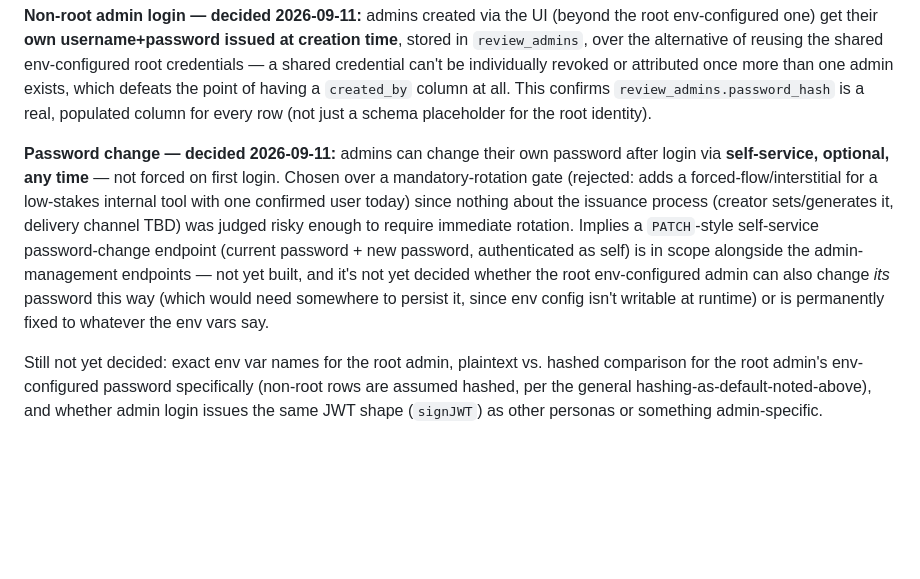
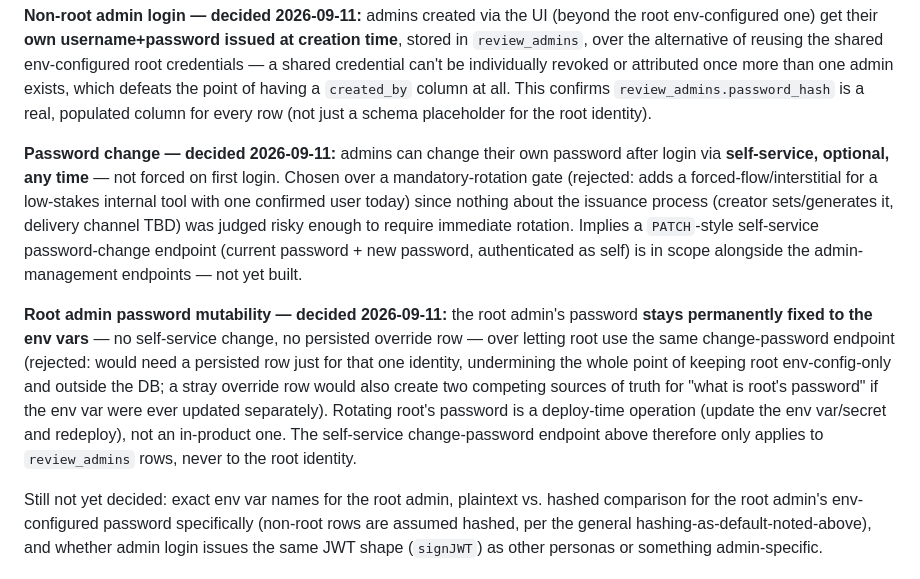
Before and after one commit to allocsys/ai-campaign-builder, a Markdown page: plan.md, the part around the change. GitHub-like rendering; blank space fills up the shorter version.

Commit message:
Decide: root admin password stays fixed to env vars, no self-service change

```diff
--- a/plan.md
+++ b/plan.md
@@ -124,7 +124,9 @@ Each central-team member authenticates with their own phone + SMS OTP, giving th
 
 **Non-root admin login — decided 2026-09-11:** admins created via the UI (beyond the root env-configured one) get their **own username+password issued at creation time**, stored in `review_admins`, over the alternative of reusing the shared env-configured root credentials — a shared credential can't be individually revoked or attributed once more than one admin exists, which defeats the point of having a `created_by` column at all. This confirms `review_admins.password_hash` is a real, populated column for every row (not just a schema placeholder for the root identity).
 
-**Password change — decided 2026-09-11:** admins can change their own password after login via **self-service, optional, any time** — not forced on first login. Chosen over a mandatory-rotation gate (rejected: adds a forced-flow/interstitial for a low-stakes internal tool with one confirmed user today) since nothing about the issuance process (creator sets/generates it, delivery channel TBD) was judged risky enough to require immediate rotation. Implies a `PATCH`-style self-service password-change endpoint (current password + new password, authenticated as self) is in scope alongside the admin-management endpoints — not yet built, and it's not yet decided whether the root env-configured admin can also change *its* password this way (which would need somewhere to persist it, since env config isn't writable at runtime) or is permanently fixed to whatever the env vars say.
+**Password change — decided 2026-09-11:** admins can change their own password after login via **self-service, optional, any time** — not forced on first login. Chosen over a mandatory-rotation gate (rejected: adds a forced-flow/interstitial for a low-stakes internal tool with one confirmed user today) since nothing about the issuance process (creator sets/generates it, delivery channel TBD) was judged risky enough to require immediate rotation. Implies a `PATCH`-style self-service password-change endpoint (current password + new password, authenticated as self) is in scope alongside the admin-management endpoints — not yet built.
+
+**Root admin password mutability — decided 2026-09-11:** the root admin's password **stays permanently fixed to the env vars** — no self-service change, no persisted override row — over letting root use the same change-password endpoint (rejected: would need a persisted row just for that one identity, undermining the whole point of keeping root env-config-only and outside the DB; a stray override row would also create two competing sources of truth for "what is root's password" if the env var were ever updated separately). Rotating root's password is a deploy-time operation (update the env var/secret and redeploy), not an in-product one. The self-service change-password endpoint above therefore only applies to `review_admins` rows, never to the root identity.
 
 Still not yet decided: exact env var names for the root admin, plaintext vs. hashed comparison for the root admin's env-configured password specifically (non-root rows are assumed hashed, per the general hashing-as-default-noted-above), and whether admin login issues the same JWT shape (`signJWT`) as other personas or something admin-specific.
 
```
